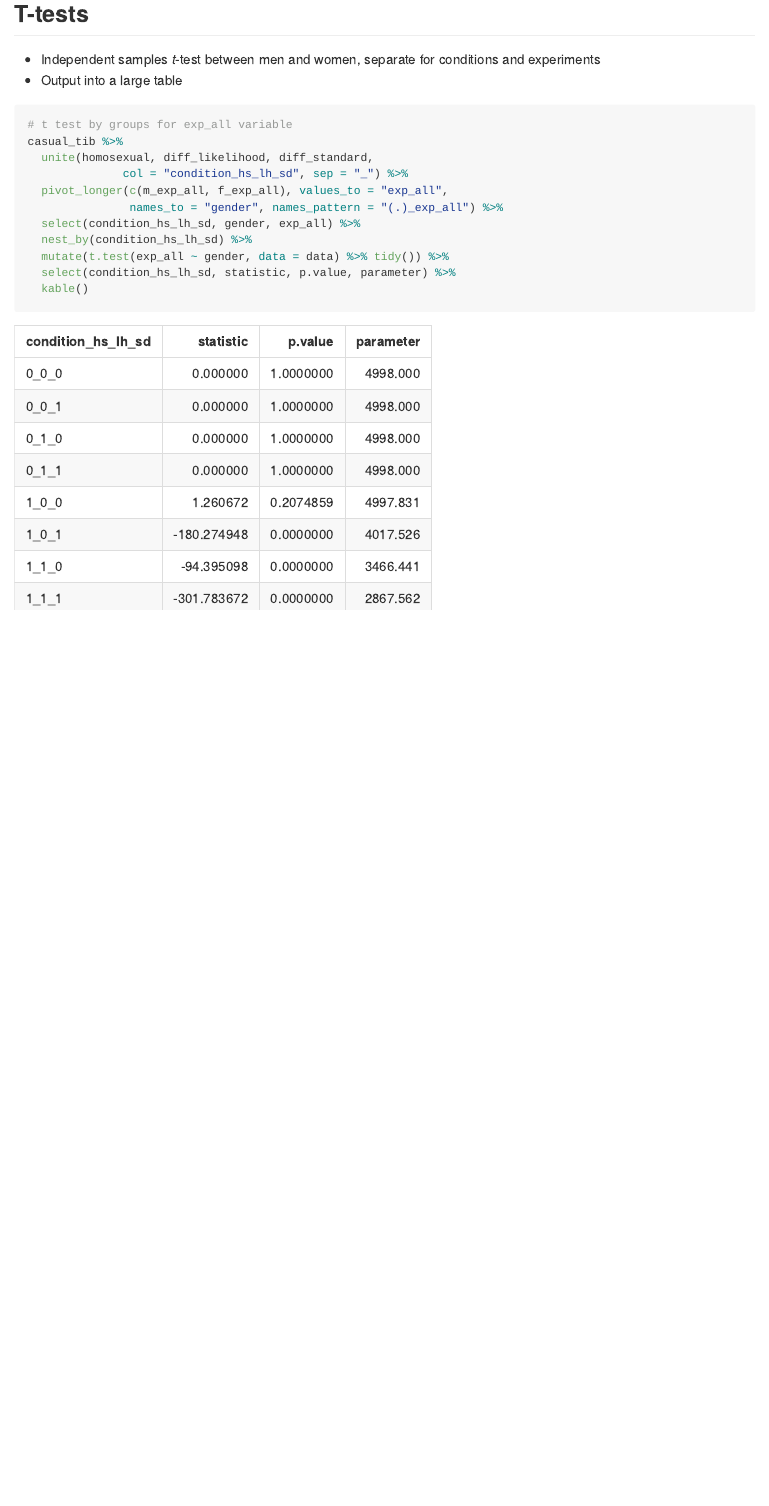
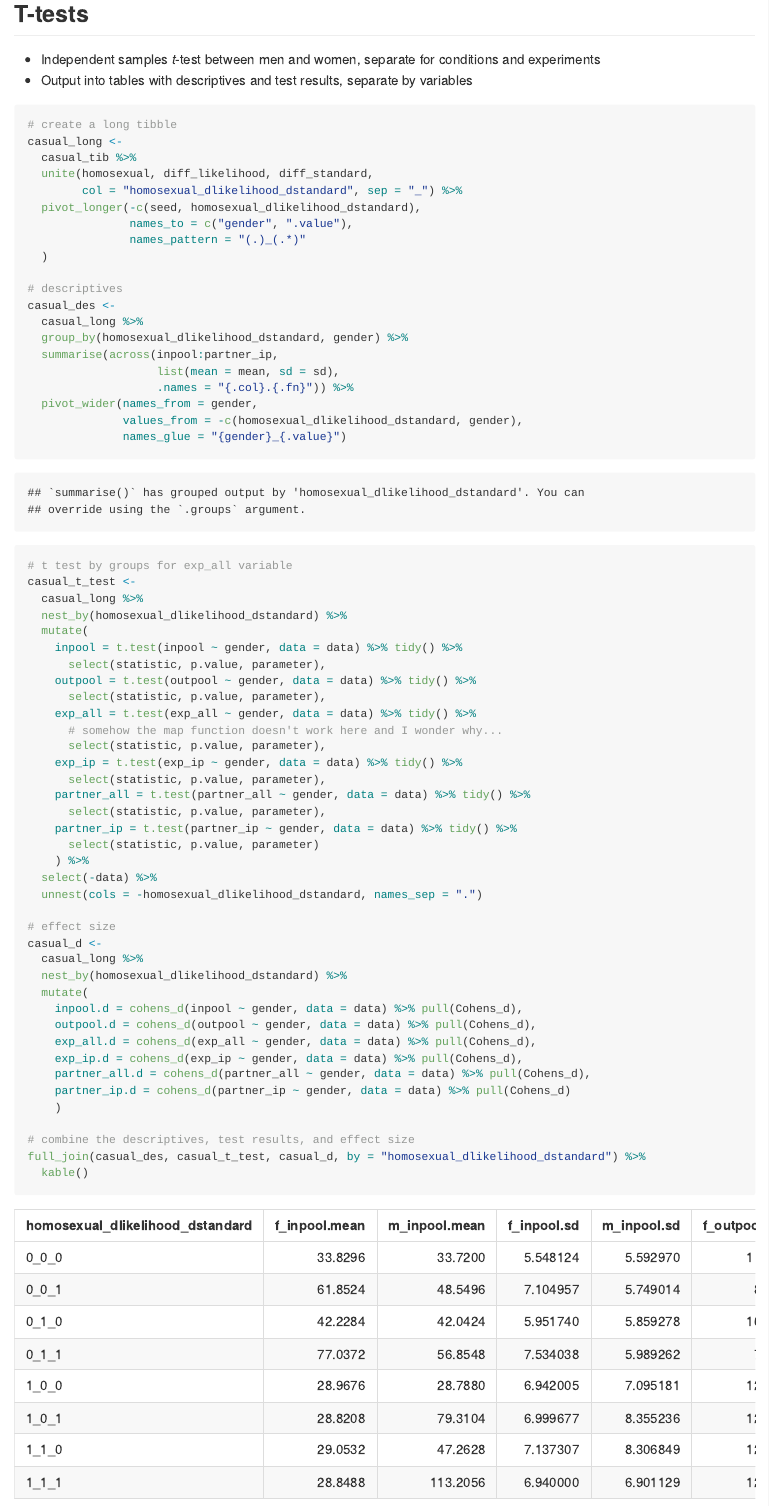
Before and after one commit to ellen-ying/Ying_casualSex_2022, an R Markdown document (exploratory/20220426_main_plot_t_test.Rmd): the page in a window 1100 px wide, from 2700 px down. The pictures show the output file exploratory/20220426_main_plot_t_test.md that the author committed with the source, drawn offline in the style of GitHub.

Commit message:
made a table for t-tests

````diff
--- a/exploratory/20220426_main_plot_t_test.Rmd
+++ b/exploratory/20220426_main_plot_t_test.Rmd
@@ -99,18 +99,66 @@ casual_tib %>%
 
 ## T-tests
 - Independent samples *t*-test between men and women, separate for conditions and experiments
-- Output into a large table
+- Output into tables with descriptives and test results, separate by variables
 
-```{r t_exp_all}
+```{r t_all_var}
+# create a long tibble
+casual_long <-
+  casual_tib %>%
+  unite(homosexual, diff_likelihood, diff_standard,
+        col = "homosexual_dlikelihood_dstandard", sep = "_") %>%
+  pivot_longer(-c(seed, homosexual_dlikelihood_dstandard),
+               names_to = c("gender", ".value"),
+               names_pattern = "(.)_(.*)"
+  )
+
+# descriptives
+casual_des <-
+  casual_long %>%
+  group_by(homosexual_dlikelihood_dstandard, gender) %>%
+  summarise(across(inpool:partner_ip,
+                   list(mean = mean, sd = sd),
+                   .names = "{.col}.{.fn}")) %>%
+  pivot_wider(names_from = gender,
+              values_from = -c(homosexual_dlikelihood_dstandard, gender),
+              names_glue = "{gender}_{.value}")
+
 # t test by groups for exp_all variable
-casual_tib %>%
-  unite(homosexual, diff_likelihood, diff_standard,
-              col = "condition_hs_lh_sd", sep = "_") %>%
-  pivot_longer(c(m_exp_all, f_exp_all), values_to = "exp_all",
-               names_to = "gender", names_pattern = "(.)_exp_all") %>%
-  select(condition_hs_lh_sd, gender, exp_all) %>%
-  nest_by(condition_hs_lh_sd) %>%
-  mutate(t.test(exp_all ~ gender, data = data) %>% tidy()) %>%
-  select(condition_hs_lh_sd, statistic, p.value, parameter) %>%
+casual_t_test <-
+  casual_long %>%
+  nest_by(homosexual_dlikelihood_dstandard) %>%
+  mutate(
+    inpool = t.test(inpool ~ gender, data = data) %>% tidy() %>%
+      select(statistic, p.value, parameter),
+    outpool = t.test(outpool ~ gender, data = data) %>% tidy() %>%
+      select(statistic, p.value, parameter),
+    exp_all = t.test(exp_all ~ gender, data = data) %>% tidy() %>%
+      # somehow the map function doesn't work here and I wonder why...
+      select(statistic, p.value, parameter),
+    exp_ip = t.test(exp_ip ~ gender, data = data) %>% tidy() %>%
+      select(statistic, p.value, parameter),
+    partner_all = t.test(partner_all ~ gender, data = data) %>% tidy() %>%
+      select(statistic, p.value, parameter),
+    partner_ip = t.test(partner_ip ~ gender, data = data) %>% tidy() %>%
+      select(statistic, p.value, parameter)
+    ) %>%
+  select(-data) %>%
+  unnest(cols = -homosexual_dlikelihood_dstandard, names_sep = ".")
+
+# effect size
+casual_d <-
+  casual_long %>%
+  nest_by(homosexual_dlikelihood_dstandard) %>%
+  mutate(
+    inpool.d = cohens_d(inpool ~ gender, data = data) %>% pull(Cohens_d),
+    outpool.d = cohens_d(outpool ~ gender, data = data) %>% pull(Cohens_d),
+    exp_all.d = cohens_d(exp_all ~ gender, data = data) %>% pull(Cohens_d),
+    exp_ip.d = cohens_d(exp_ip ~ gender, data = data) %>% pull(Cohens_d),
+    partner_all.d = cohens_d(partner_all ~ gender, data = data) %>% pull(Cohens_d),
+    partner_ip.d = cohens_d(partner_ip ~ gender, data = data) %>% pull(Cohens_d)
+    )
+
+# combine the descriptives, test results, and effect size
+full_join(casual_des, casual_t_test, casual_d, by = "homosexual_dlikelihood_dstandard") %>%
   kable()
 ```
````
Also changed, not shown: exploratory/20220426_main_plot_t_test.md, exploratory/20220426_main_plot_t_test.Rmd (2 more changed lines).
